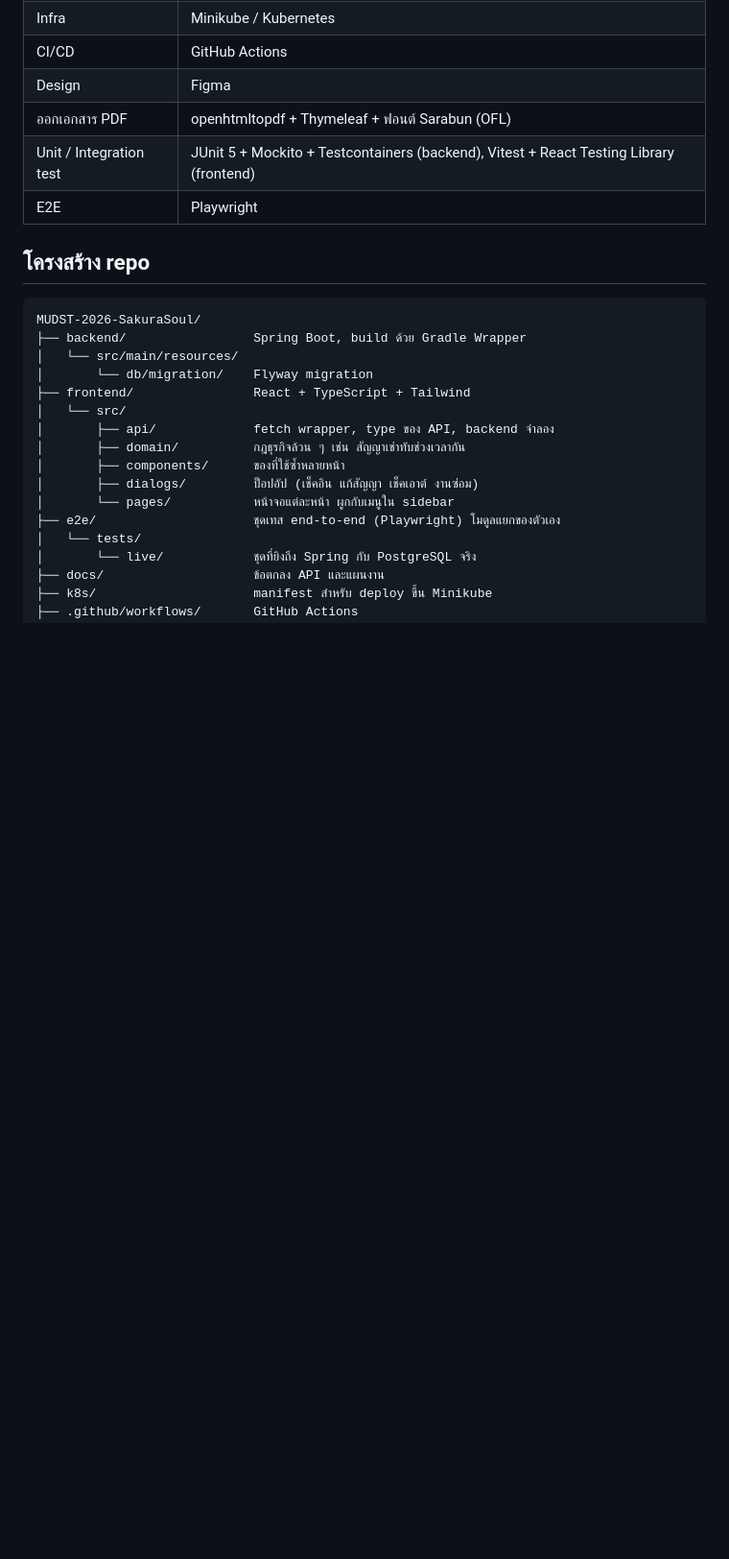
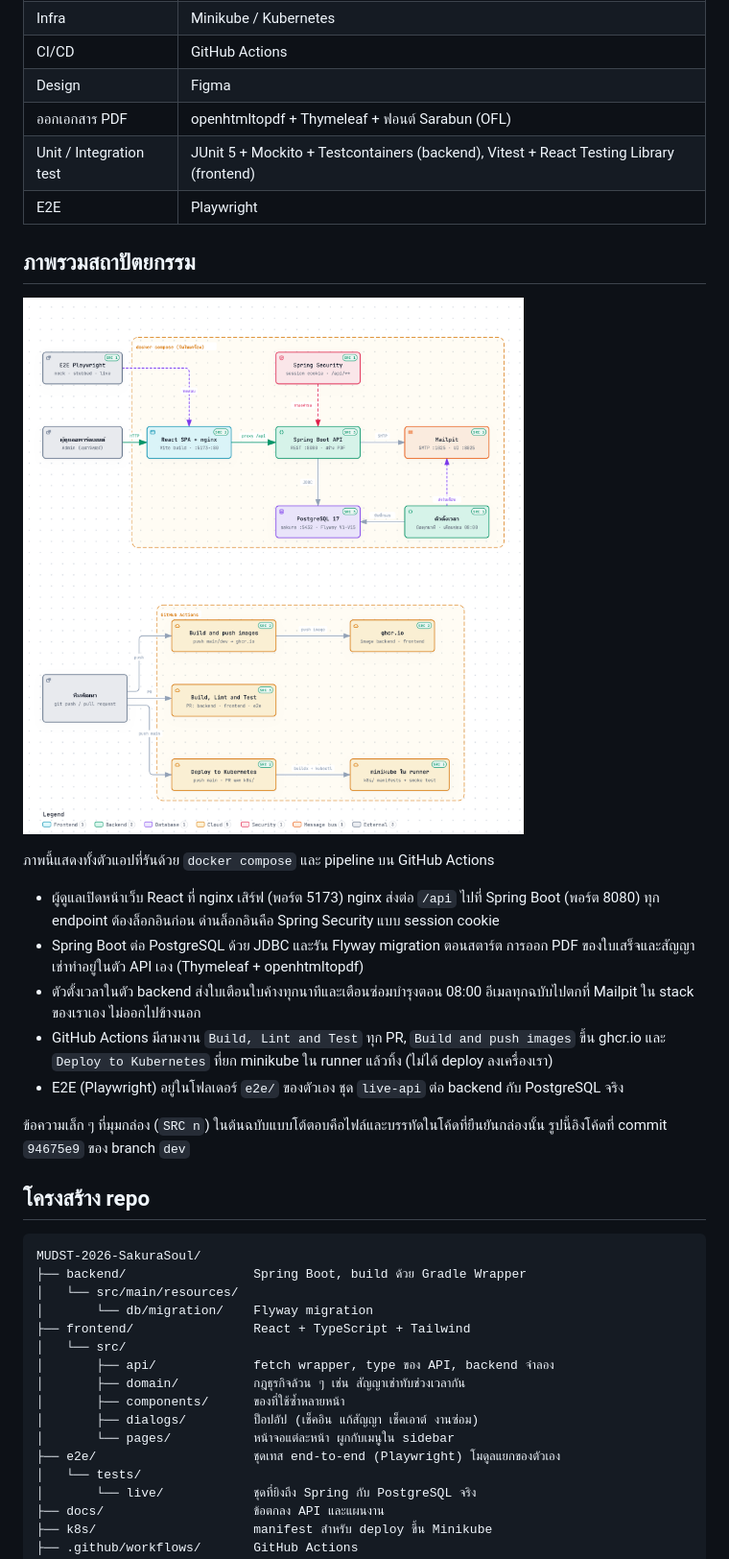
Before and after one commit to MUDST-2026-SakuraSoul-DevOps/MUDST-2026-SakuraSoul, a Markdown page: README.md, the part around one of its changes. Shown at 96% size. Drawn GitHub-style; pictures changed too: docs/architecture.png (added); blank space fills up the shorter version.

Commit message:
docs(readme): เพิ่มภาพรวมสถาปัตยกรรม และเติมตารางทีมเฉพาะคนที่ยืนยันแล้ว
- เพิ่มหัวข้อ "ภาพรวมสถาปัตยกรรม" พร้อมรูป docs/architecture.png
  แสดงตัวแอปใน docker compose (หน้าเว็บ, Spring Boot API, ด่านล็อกอิน, PostgreSQL,
  Mailpit, ตัวตั้งเวลา), pipeline บน GitHub Actions และ E2E
  รูปอิงโค้ดที่ commit 94675e9 ของ dev ทุกกล่องมีไฟล์และบรรทัดอ้างอิงในต้นฉบับ
- ตารางทีม: เติม Wish (Tech Lead), เอมมี่ และหยก จาก GitHub handle ที่เห็นใน PR
  ส่วนอีกสองแถวที่ยังว่างรอยืนยันตัวตนก่อน ไม่เดาให้

Co-Authored-By: Claude Sonnet 5.5 <noreply@anthropic.com>

```diff
--- a/README.md
+++ b/README.md
@@ -50,6 +50,25 @@
 | ออกเอกสาร PDF | openhtmltopdf + Thymeleaf + ฟอนต์ Sarabun (OFL) |
 | Unit / Integration test | JUnit 5 + Mockito + Testcontainers (backend), Vitest + React Testing Library (frontend) |
 | E2E | Playwright |
+
+## ภาพรวมสถาปัตยกรรม
+
+![ภาพรวมสถาปัตยกรรมของ Sakura Soul](docs/architecture.png)
+
+ภาพนี้แสดงทั้งตัวแอปที่รันด้วย `docker compose` และ pipeline บน GitHub Actions
+
+- ผู้ดูแลเปิดหน้าเว็บ React ที่ nginx เสิร์ฟ (พอร์ต 5173) nginx ส่งต่อ `/api` ไปที่ Spring Boot (พอร์ต 8080)
+  ทุก endpoint ต้องล็อกอินก่อน ด่านล็อกอินคือ Spring Security แบบ session cookie
+- Spring Boot ต่อ PostgreSQL ด้วย JDBC และรัน Flyway migration ตอนสตาร์ต
+  การออก PDF ของใบเสร็จและสัญญาเช่าทำอยู่ในตัว API เอง (Thymeleaf + openhtmltopdf)
+- ตัวตั้งเวลาในตัว backend ส่งใบเตือนใบค้างทุกนาทีและเตือนซ่อมบำรุงตอน 08:00 อีเมลทุกฉบับไปตกที่ Mailpit
+  ใน stack ของเราเอง ไม่ออกไปข้างนอก
+- GitHub Actions มีสามงาน `Build, Lint and Test` ทุก PR, `Build and push images` ขึ้น ghcr.io
+  และ `Deploy to Kubernetes` ที่ยก minikube ใน runner แล้วทิ้ง (ไม่ได้ deploy ลงเครื่องเรา)
+- E2E (Playwright) อยู่ในโฟลเดอร์ `e2e/` ของตัวเอง ชุด `live-api` ต่อ backend กับ PostgreSQL จริง
+
+ข้อความเล็ก ๆ ที่มุมกล่อง (`SRC n`) ในต้นฉบับแบบโต้ตอบคือไฟล์และบรรทัดในโค้ดที่ยืนยันกล่องนั้น
+รูปนี้อิงโค้ดที่ commit `94675e9` ของ branch `dev`
 
 ## โครงสร้าง repo
 
```
Also changed, not shown: other parts of README.md (+3 -2 lines).
